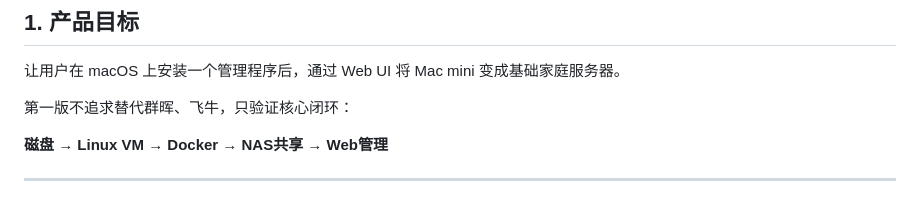
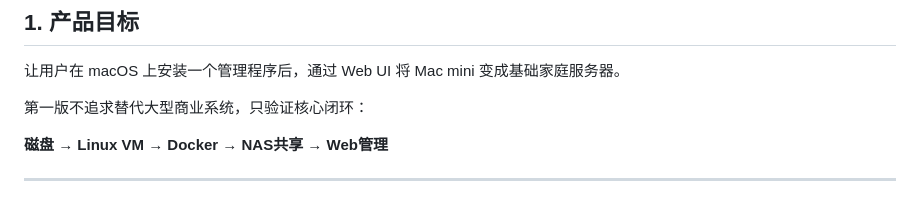
Before and after one commit to lulalulaluobo/macbox, a Markdown page: PRD.md, the part around the change. Rendered like a GitHub page.

Commit message:
docs: PRD 措辞中性化，去除具体竞品名

```diff
--- a/PRD.md
+++ b/PRD.md
@@ -4,7 +4,7 @@
 
 让用户在 macOS 上安装一个管理程序后，通过 Web UI 将 Mac mini 变成基础家庭服务器。
 
-第一版不追求替代群晖、飞牛，只验证核心闭环：
+第一版不追求替代大型商业系统，只验证核心闭环：
 
 **磁盘 → Linux VM → Docker → NAS共享 → Web管理**
 
```
